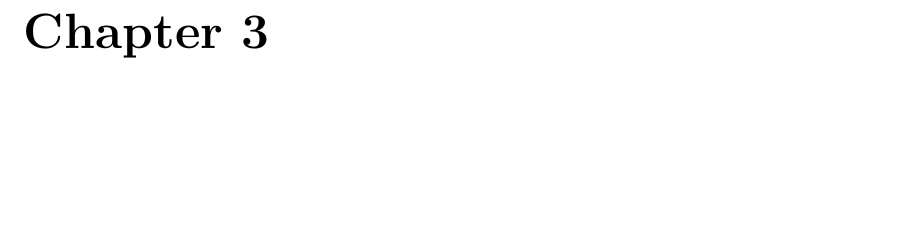
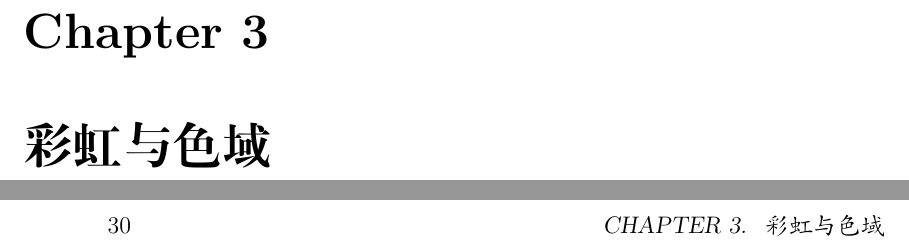
Before and after one commit to Geno1024/CST-Live-Guide, a LaTeX book (CST-Live-Guide.tex, which reads RainbowAndColorSpace/Intro.tex): part of page 37 of 40 before the commit and two parts of pages 37 and 38 of 42 after it, the two joined at a grey line, cut so that both start at the same text, the shorter picture padded with empty space. Compiled offline with XeLaTeX.

Commit message:
[Update] start writing RACS.

```diff
--- /dev/null
+++ b/RainbowAndColorSpace/Intro.tex
@@ -0,0 +1 @@
+\chapter{彩虹与色域}\label{ch:RainbowAndColorSpace}
```
Also changed, not shown: CST-Live-Guide.tex (+2 -0 lines).
